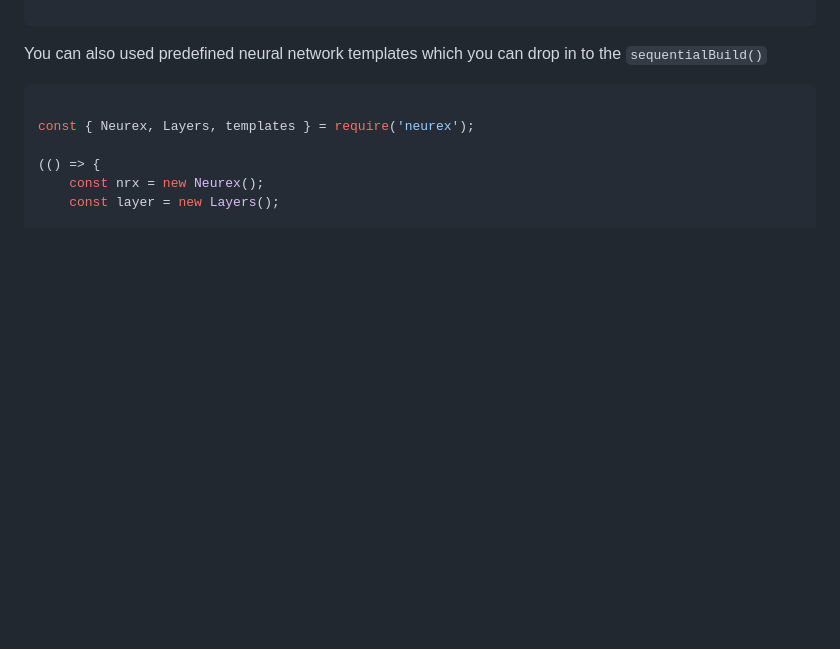
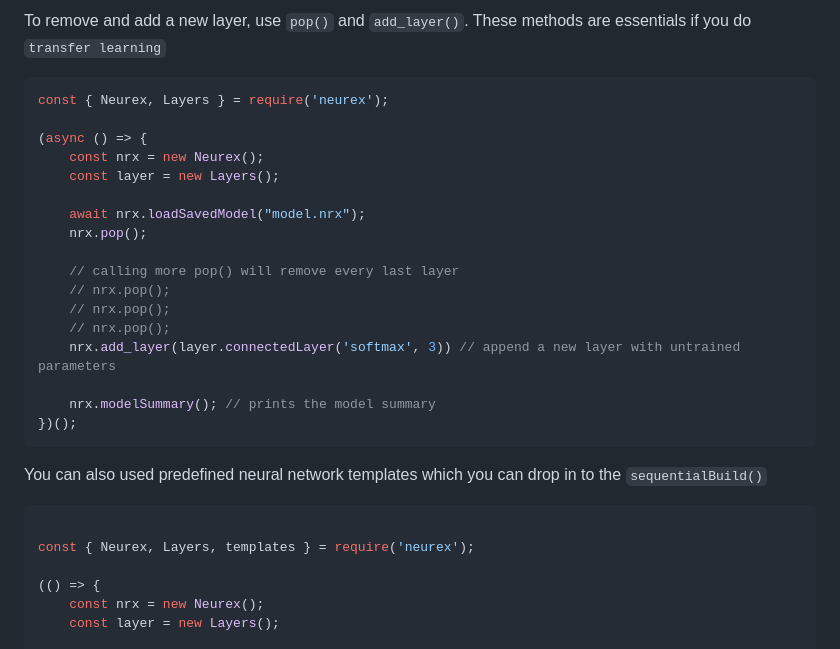
Before and after one commit to KarkAngelo114/Neurex, a Markdown page: README.md, the part around one of its changes. GitHub-like rendering; blank space fills up the shorter version.

````diff
--- a/README.md
+++ b/README.md
@@ -90,3 +121,23 @@ trainX.forEach((input, i) => {
+To remove and add a new layer, use `pop()` and `add_layer()`. These methods are essentials if you do `transfer learning`
+
+```Javascript
+const { Neurex, Layers } = require('neurex');
+
+(async () => {
+    const nrx = new Neurex();
+    const layer = new Layers();
+
+    await nrx.loadSavedModel("model.nrx");
+    nrx.pop();
+
+    // calling more pop() will remove every last layer
+    // nrx.pop();
+    // nrx.pop();
+    // nrx.pop();
+    nrx.add_layer(layer.connectedLayer('softmax', 3)) // append a new layer with untrained parameters
+
+    nrx.modelSummary(); // prints the model summary
+})();
 ```
 
 You can also used predefined neural network templates which you can drop in to the `sequentialBuild()`
````
Also changed, not shown: other parts of README.md (+69 -38 lines).
